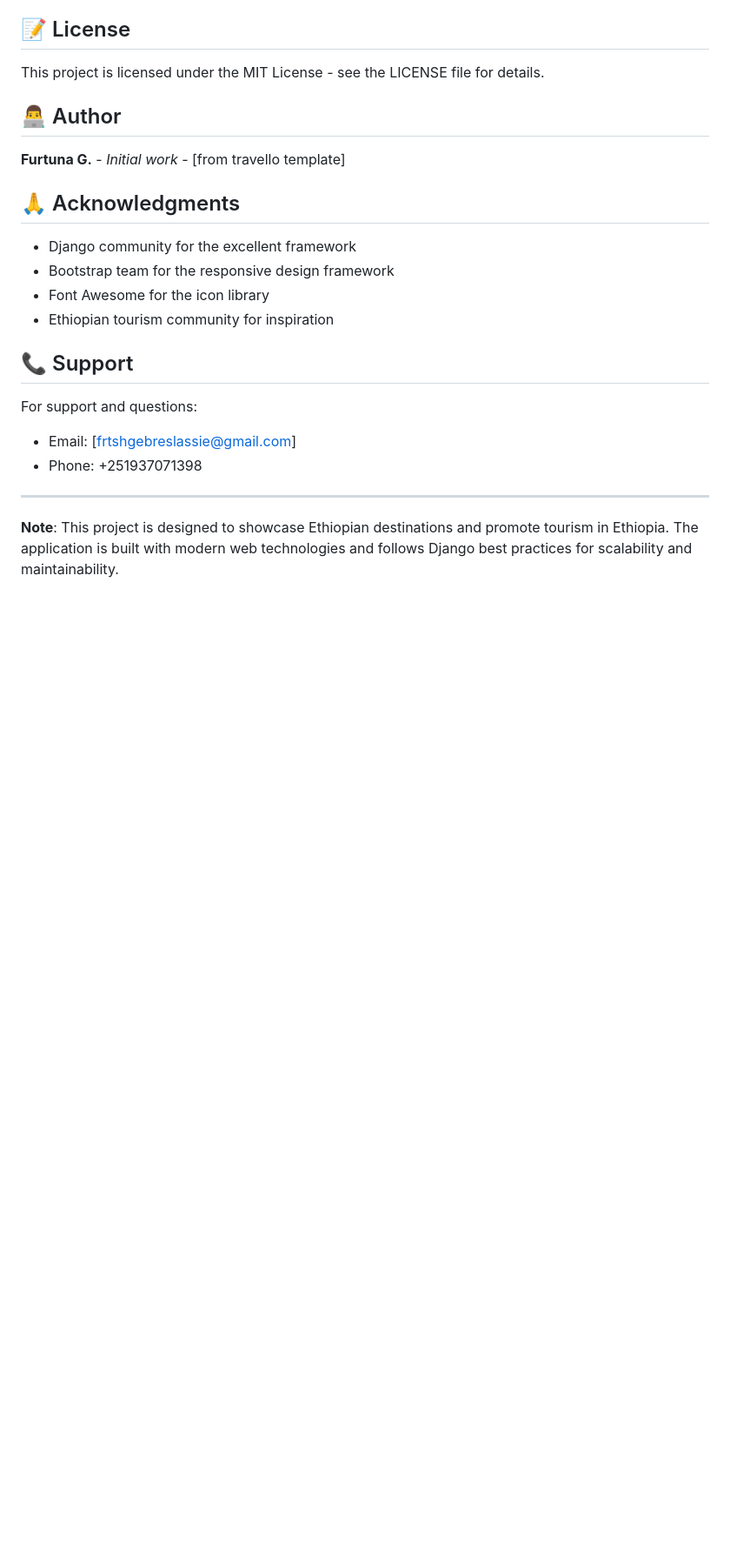
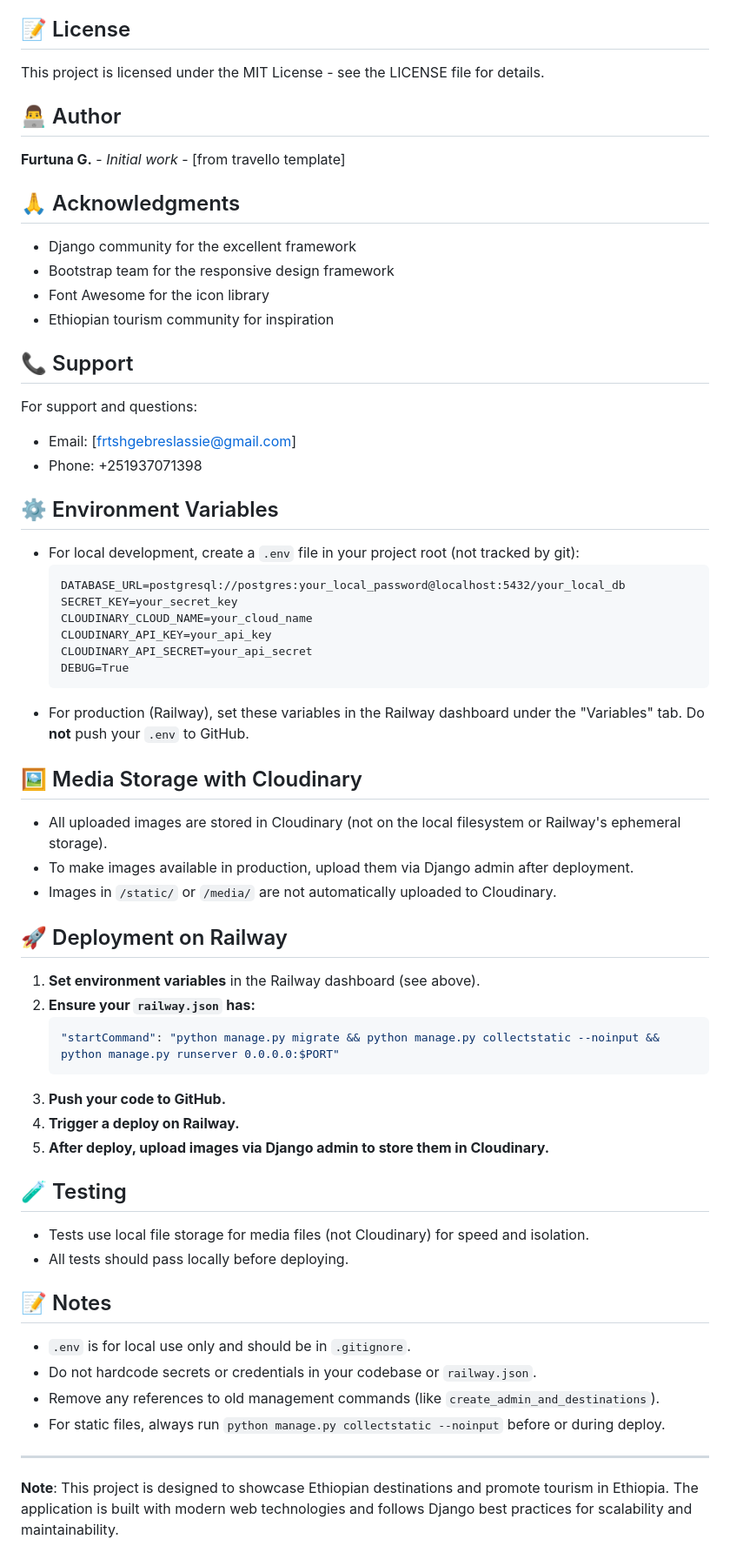
Before and after one commit to frtsh/Ethiopian-places-project, a Markdown page: README.md, the part around the change. Shown at 87% size. Drawn GitHub-style; blank space fills up the shorter version.

Commit message:
Update README with deployment, environment, and Cloudinary instructions

````diff
--- a/README.md
+++ b/README.md
@@ -292,6 +292,44 @@ For support and questions:
 - Email: [frtshgebreslassie@gmail.com]
 - Phone: +251937071398
 
+## ⚙️ Environment Variables
+
+- For local development, create a `.env` file in your project root (not tracked by git):
+  ```
+  DATABASE_URL=postgresql://postgres:your_local_password@localhost:5432/your_local_db
+  SECRET_KEY=your_secret_key
+  CLOUDINARY_CLOUD_NAME=your_cloud_name
+  CLOUDINARY_API_KEY=your_api_key
+  CLOUDINARY_API_SECRET=your_api_secret
+  DEBUG=True
+  ```
+- For production (Railway), set these variables in the Railway dashboard under the "Variables" tab. Do **not** push your `.env` to GitHub.
+
+## 🖼️ Media Storage with Cloudinary
+- All uploaded images are stored in Cloudinary (not on the local filesystem or Railway's ephemeral storage).
+- To make images available in production, upload them via Django admin after deployment.
+- Images in `/static/` or `/media/` are not automatically uploaded to Cloudinary.
+
+## 🚀 Deployment on Railway
+
+1. **Set environment variables** in the Railway dashboard (see above).
+2. **Ensure your `railway.json` has:**
+   ```json
+   "startCommand": "python manage.py migrate && python manage.py collectstatic --noinput && python manage.py runserver 0.0.0.0:$PORT"
+   ```
+3. **Push your code to GitHub.**
+4. **Trigger a deploy on Railway.**
+5. **After deploy, upload images via Django admin to store them in Cloudinary.**
+
+## 🧪 Testing
+- Tests use local file storage for media files (not Cloudinary) for speed and isolation.
+- All tests should pass locally before deploying.
+
+## 📝 Notes
+- `.env` is for local use only and should be in `.gitignore`.
+- Do not hardcode secrets or credentials in your codebase or `railway.json`.
+- Remove any references to old management commands (like `create_admin_and_destinations`).
+- For static files, always run `python manage.py collectstatic --noinput` before or during deploy.
 
 ---
 
````
